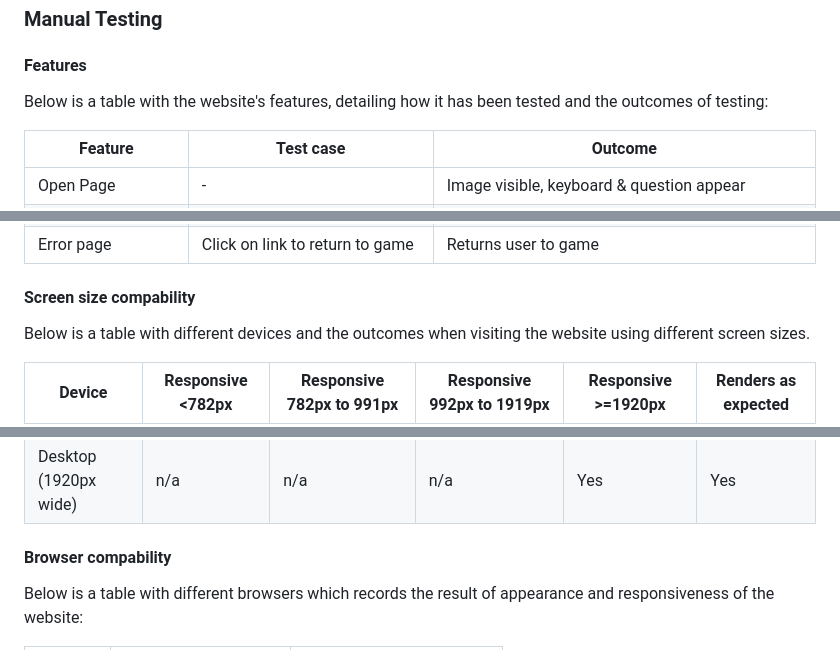
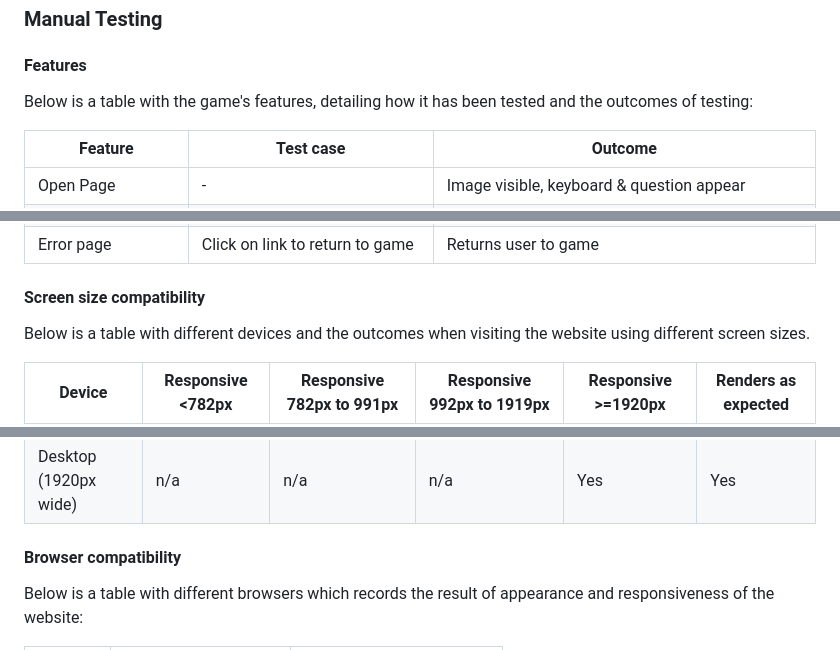
Before and after one commit to niallpcarroll/musical-hangman, a Markdown page: README.md, 3 parts joined by grey strips. Rendered like a GitHub page.

Commit message:
Fix typos in readme

```diff
--- a/README.md
+++ b/README.md
@@ -299,7 +299,7 @@ WAVE provides evaluation tools which help authors and web designers make their w
 
 ### Manual Testing
 #### Features
-Below is a table with the website's features, detailing how it has been tested and the outcomes of testing:
+Below is a table with the game's features, detailing how it has been tested and the outcomes of testing:
 
 |Feature|Test case|Outcome|
 |---|---|---|
@@ -315,7 +315,7 @@ Below is a table with the website's features, detailing how it has been tested a
 |Error page |Attempt navigation to non-existent page |Error page and message displays |
 |Error page |Click on link to return to game |Returns user to game |
 
-#### Screen size compability
+#### Screen size compatibility
 Below is a table with different devices and the outcomes when visiting the website using different screen sizes.
 
 |Device|Responsive <782px|Responsive 782px to 991px|Responsive 992px to 1919px|Responsive >=1920px| Renders as expected |
@@ -325,7 +325,7 @@ Below is a table with different devices and the outcomes when visiting the websi
 |Laptop (1366px wide) |n/a |n/a |Yes |n/a |Yes |
 |Desktop (1920px wide) |n/a |n/a |n/a |Yes |Yes |
 
-#### Browser compability
+#### Browser compatibility
 Below is a table with different browsers which records the result of appearance and responsiveness of the website:
 
 |Browser|Intended Appearance|Intended Responsiveness|
```
